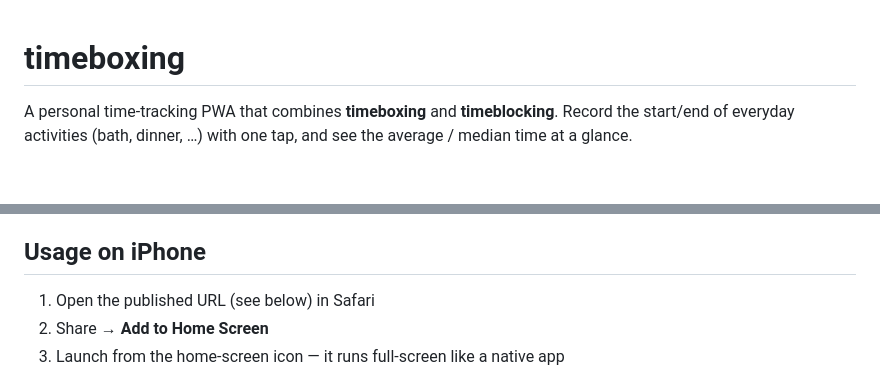
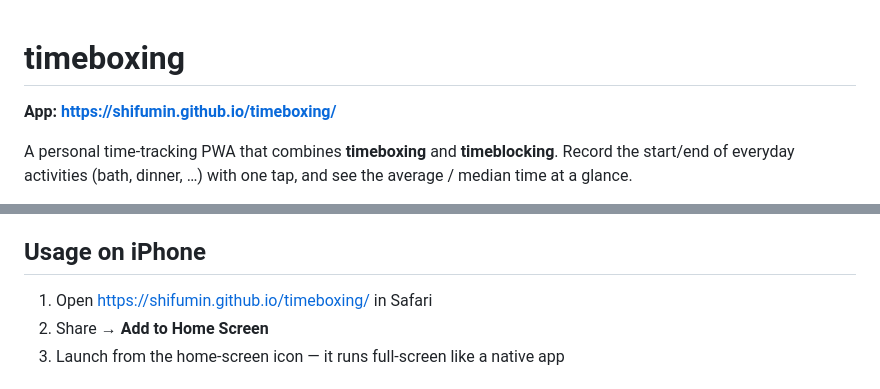
Before and after one commit to shifumin/howlong, a Markdown page: README.md, 2 parts joined by grey strips. Rendered like a GitHub page; blank space fills up the shorter version.

Commit message:
docs: add the live app URL to the README

```diff
--- a/README.md
+++ b/README.md
@@ -1,4 +1,6 @@
 # timeboxing
+
+**App: https://shifumin.github.io/timeboxing/**
 
 A personal time-tracking PWA that combines **timeboxing** and **timeblocking**.
 Record the start/end of everyday activities (bath, dinner, …) with one tap, and
@@ -69,7 +71,7 @@ Records data stays in `localStorage` on the device only. iOS may rarely clear
 
 ## Usage on iPhone
 
-1. Open the published URL (see below) in Safari
+1. Open https://shifumin.github.io/timeboxing/ in Safari
 2. Share → **Add to Home Screen**
 3. Launch from the home-screen icon — it runs full-screen like a native app
 
```
